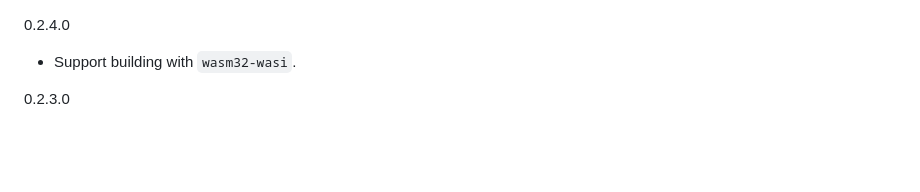
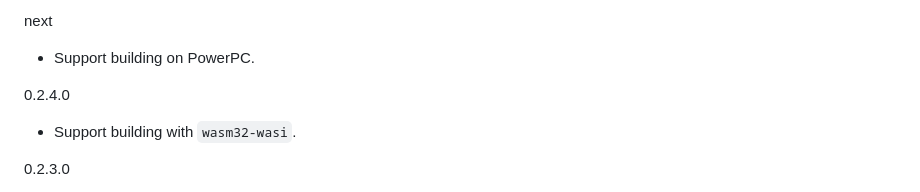
Before and after one commit to haskell/criterion, a Markdown page: criterion-measurement/changelog.md, the part around the change. Rendered like a GitHub page; blank space fills up the shorter version.

Commit message:
criterion-measurement: Note #291 in changelog

```diff
--- a/criterion-measurement/changelog.md
+++ b/criterion-measurement/changelog.md
@@ -1,3 +1,7 @@
+next
+
+* Support building on PowerPC.
+
 0.2.4.0
 
 * Support building with `wasm32-wasi`.
```
